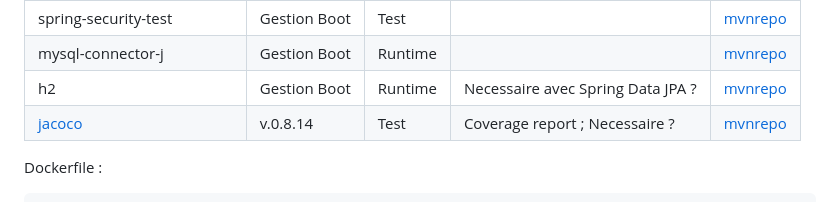
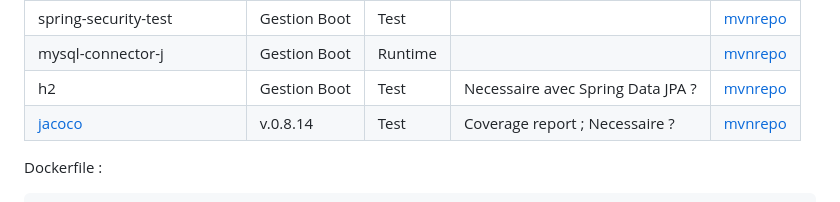
Before and after one commit to martincambray/Space, a Markdown page: README.md, the part around the change. GitHub-like rendering.

Commit message:
Changement du scope de la lib h2

```diff
--- a/README.md
+++ b/README.md
@@ -35,7 +35,7 @@ Techno utilisées :
 | spring-boot-starter-test | Gestion Boot | Test | | [mvnrepo](https://mvnrepository.com/artifact/org.springframework.boot/spring-boot-starter-test)|
 | spring-security-test | Gestion Boot | Test | | [mvnrepo](https://mvnrepository.com/artifact/org.springframework.security/spring-security-test) |
 | mysql-connector-j | Gestion Boot | Runtime | | [mvnrepo](https://mvnrepository.com/artifact/com.mysql/mysql-connector-j)|
-| h2 | Gestion Boot | Runtime | Necessaire avec Spring Data JPA ? | [mvnrepo](https://mvnrepository.com/artifact/com.h2database/h2) |
+| h2 | Gestion Boot | Test | Necessaire avec Spring Data JPA ? | [mvnrepo](https://mvnrepository.com/artifact/com.h2database/h2) |
 | [jacoco](https://www.eclemma.org/jacoco/) | v.0.8.14 | Test | Coverage report ; Necessaire ? | [mvnrepo](https://mvnrepository.com/artifact/org.jacoco/jacoco-maven-plugin/0.8.14) |
 
 Dockerfile :
```
